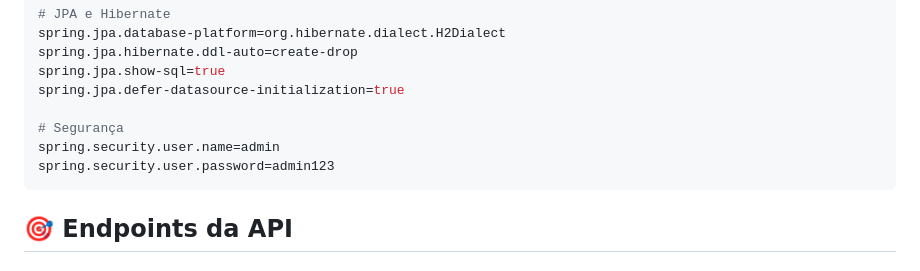
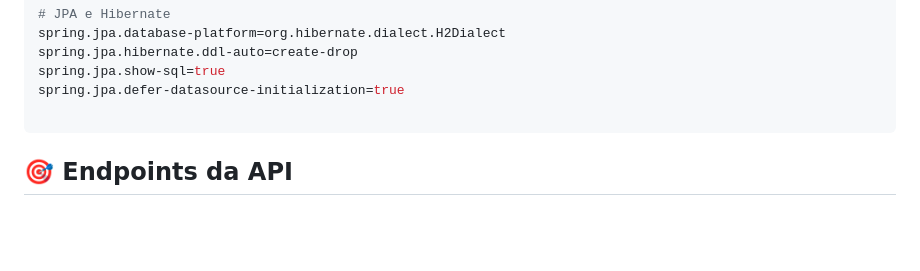
Before and after one commit to libertychain/taskflow-system, a Markdown page: README.md, the part around the change. Rendered like a GitHub page; blank space fills up the shorter version.

````diff
--- a/README.md
+++ b/README.md
@@ -149,9 +149,6 @@ spring.jpa.hibernate.ddl-auto=create-drop
 spring.jpa.show-sql=true
 spring.jpa.defer-datasource-initialization=true
 
-# Segurança
-spring.security.user.name=admin
-spring.security.user.password=admin123
 ```
 
 ## 🎯 Endpoints da API
````
